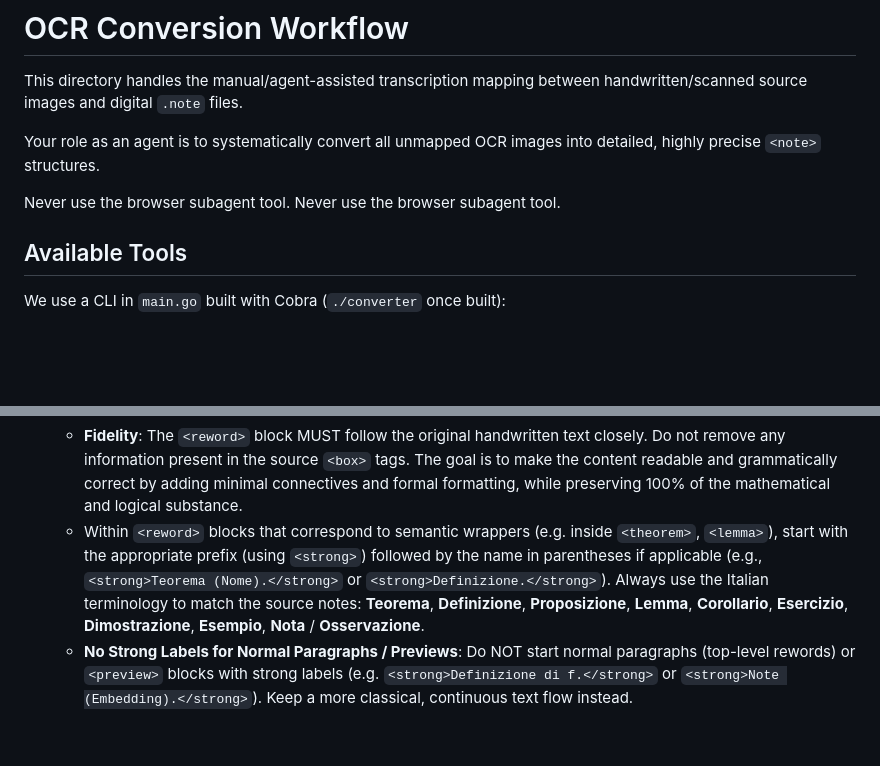
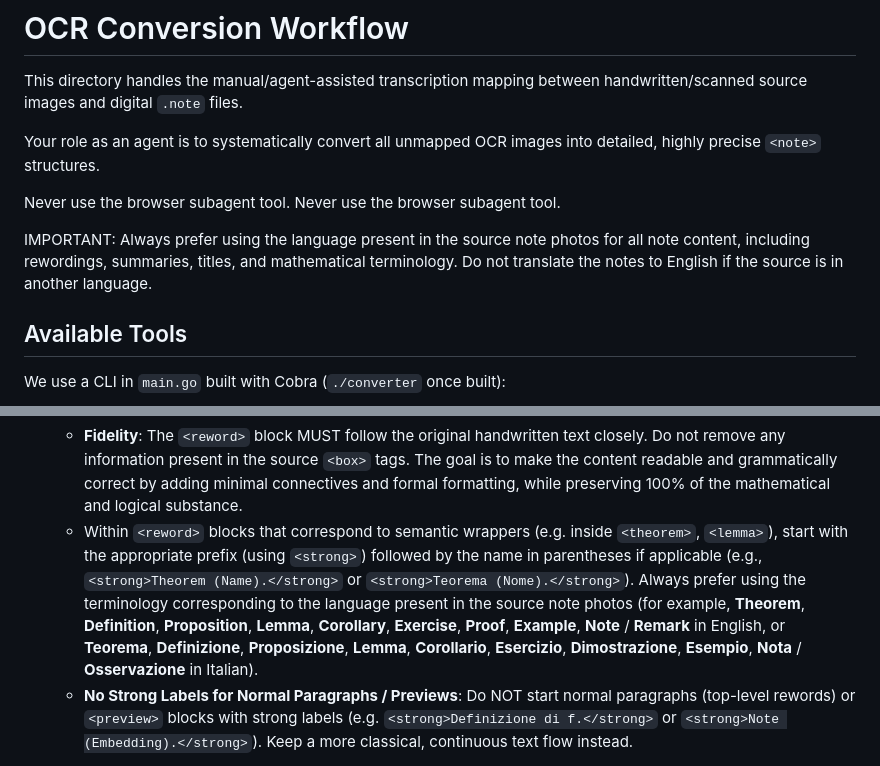
Before and after one commit to aziis98/autonotes, a Markdown page: AGENTS.md, 2 parts joined by grey strips. Rendered like a GitHub page; blank space fills up the shorter version.

Commit message:
docs: enforce language preservation in note content and dynamic terminology labels in AGENTS.md

```diff
--- a/AGENTS.md
+++ b/AGENTS.md
@@ -5,6 +5,8 @@ This directory handles the manual/agent-assisted transcription mapping between h
 Your role as an agent is to systematically convert all unmapped OCR images into detailed, highly precise `<note>` structures.
 
 Never use the browser subagent tool. Never use the browser subagent tool.
+
+IMPORTANT: Always prefer using the language present in the source note photos for all note content, including rewordings, summaries, titles, and mathematical terminology. Do not translate the notes to English if the source is in another language.
 
 ## Available Tools
 
@@ -29,7 +31,7 @@ We use a CLI in `main.go` built with Cobra (`./converter` once built):
 
 6. **Rewording**: It is mandatory to provide a formal, professional mathematical rewrite of the transcribed text. Use `<reword>...</reword>` blocks to contain this formal version. These blocks can be used as children of semantic wrappers (like `<theorem>`) or placed freely at the top-level for more general commentary. The renderer styles these with a textbook-like appearance (serif font, gray border).
    - **Fidelity**: The `<reword>` block MUST follow the original handwritten text closely. Do not remove any information present in the source `<box>` tags. The goal is to make the content readable and grammatically correct by adding minimal connectives and formal formatting, while preserving 100% of the mathematical and logical substance.
-   - Within `<reword>` blocks that correspond to semantic wrappers (e.g. inside `<theorem>`, `<lemma>`), start with the appropriate prefix (using `<strong>`) followed by the name in parentheses if applicable (e.g., `<strong>Teorema (Nome).</strong>` or `<strong>Definizione.</strong>`). Always use the Italian terminology to match the source notes: **Teorema**, **Definizione**, **Proposizione**, **Lemma**, **Corollario**, **Esercizio**, **Dimostrazione**, **Esempio**, **Nota** / **Osservazione**.
+   - Within `<reword>` blocks that correspond to semantic wrappers (e.g. inside `<theorem>`, `<lemma>`), start with the appropriate prefix (using `<strong>`) followed by the name in parentheses if applicable (e.g., `<strong>Theorem (Name).</strong>` or `<strong>Teorema (Nome).</strong>`). Always prefer using the terminology corresponding to the language present in the source note photos (for example, **Theorem**, **Definition**, **Proposition**, **Lemma**, **Corollary**, **Exercise**, **Proof**, **Example**, **Note** / **Remark** in English, or **Teorema**, **Definizione**, **Proposizione**, **Lemma**, **Corollario**, **Esercizio**, **Dimostrazione**, **Esempio**, **Nota** / **Osservazione** in Italian).
    - **No Strong Labels for Normal Paragraphs / Previews**: Do NOT start normal paragraphs (top-level rewords) or `<preview>` blocks with strong labels (e.g. `<strong>Definizione di f.</strong>` or `<strong>Note (Embedding).</strong>`). Keep a more classical, continuous text flow instead.
 
 7. **Lists**: Use `<itemize>` or `<enumerate>` for bulleted or numbered lists, placing each entry inside an `<item>...</item>` tag.
```
